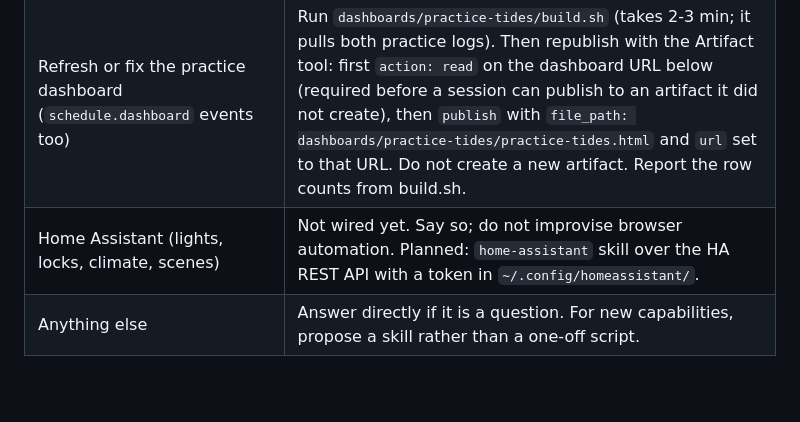
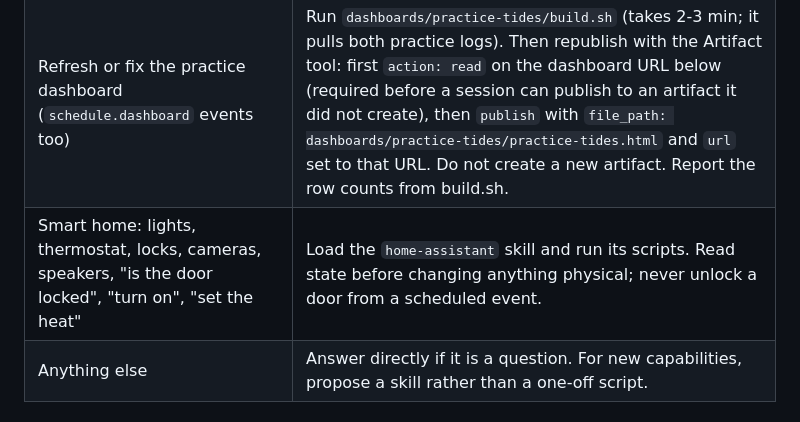
Before and after one commit to trianglegrrl/clave, a Markdown page: CLAUDE.md, the part around the change. Drawn GitHub-style; blank space fills up the shorter version.

Commit message:
feat: route smart-home requests to the home-assistant skill

```diff
--- a/CLAUDE.md
+++ b/CLAUDE.md
@@ -13,7 +13,7 @@ clave only knows the routing table below. To register a skill, add a row; nothin
 |---|---|
 | Log, edit, or delete practice time; "what did the teacher say"; upcoming lessons; anything MyMusicStaff, Maya's piano, my drums | Load the `mymusicstaff` skill and run its scripts. Never drive the portal by hand. |
 | Refresh or fix the practice dashboard (`schedule.dashboard` events too) | Run `dashboards/practice-tides/build.sh` (takes 2-3 min; it pulls both practice logs). Then republish with the Artifact tool: first `action: read` on the dashboard URL below (required before a session can publish to an artifact it did not create), then `publish` with `file_path: dashboards/practice-tides/practice-tides.html` and `url` set to that URL. Do not create a new artifact. Report the row counts from build.sh. |
-| Home Assistant (lights, locks, climate, scenes) | Not wired yet. Say so; do not improvise browser automation. Planned: `home-assistant` skill over the HA REST API with a token in `~/.config/homeassistant/`. |
+| Smart home: lights, thermostat, locks, cameras, speakers, "is the door locked", "turn on", "set the heat" | Load the `home-assistant` skill and run its scripts. Read state before changing anything physical; never unlock a door from a scheduled event. |
 | Anything else | Answer directly if it is a question. For new capabilities, propose a skill rather than a one-off script. |
 
 ## Standing facts
```
